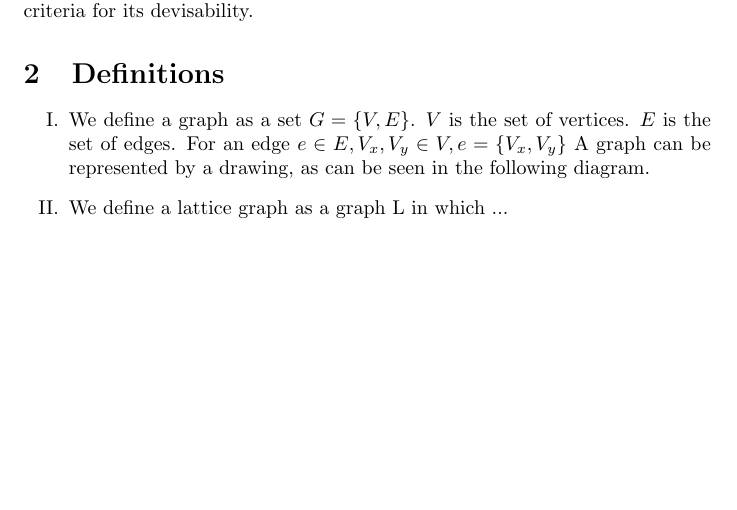
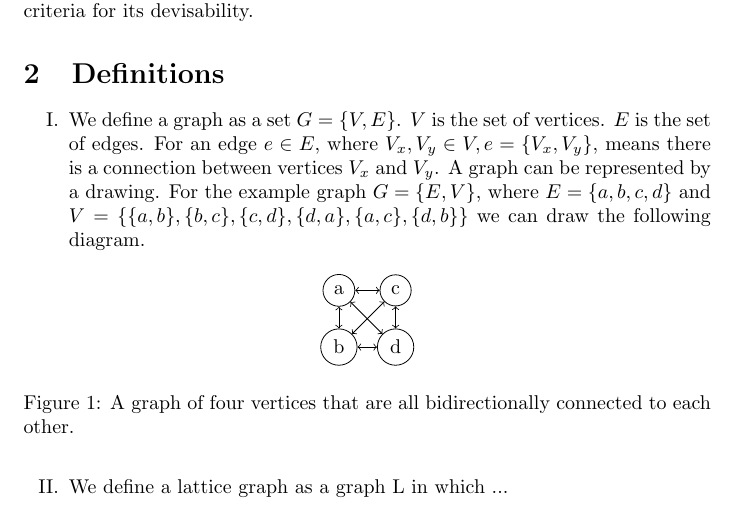
Before and after one commit to rumbinl/paper-1, a LaTeX document (Math Paper 1.tex): part of the page, cut so that both start at the same text, the shorter picture padded with empty space. Compiled offline with pdfLaTeX.

Commit message:
Started graphs

```diff
--- a/Math Paper 1.tex
+++ b/Math Paper 1.tex
@@ -1,5 +1,7 @@
 \documentclass{article}
 \usepackage{enumerate}
+\usepackage{tikz}
+\usetikzlibrary{graphs}
 \title{Hamiltonian Cycles in Square Lattice Subgraphs}
 \begin{document}
 \date{\vspace{-5ex}}
@@ -10,7 +12,12 @@ This paper identifies a certain visual property of boundaries of right-angled wa
 
 \section{Definitions}
 \begin{enumerate}[I.]
-\item We define a graph as a set $G=\lbrace V,E \rbrace$. $V$ is the set of vertices. $E$ is the set of edges. For an edge $e\in E, V_{x},V_{y}\in V, e=\lbrace V_{x},V_{y} \rbrace $ A graph can be represented by a drawing, as can be seen in the following diagram.
+\item We define a graph as a set $G=\lbrace V,E \rbrace$. $V$ is the set of vertices. $E$ is the set of edges. For an edge $e\in E, $ where $ V_{x},V_{y}\in V, e=\lbrace V_{x},V_{y} \rbrace $, means there is a connection between vertices $V_{x}$ and $V_{y}$. A graph can be represented by a drawing. For the example graph $G=\lbrace E,V \rbrace$, where $E=\lbrace a,b,c,d \rbrace $ and $ V=\{\{a,b\},\{b,c\},\{c,d\},\{d,a\},\{a,c\},\{d,b\}\}$ we can draw the following diagram.
+\begin{figure}[h]
+\centering
+\begin{tikzpicture} \graph[nodes={draw,circle}] {{a,b}<->{c,d},{a,c}<->{d,b},{a,c}<->{b,d}}; \end{tikzpicture}
+\caption{A graph of four vertices that are all bidirectionally connected to each other.}
+\end{figure}
 \item We define a lattice graph as a graph L in which ...
 \end{enumerate}
 \end{document}
```
